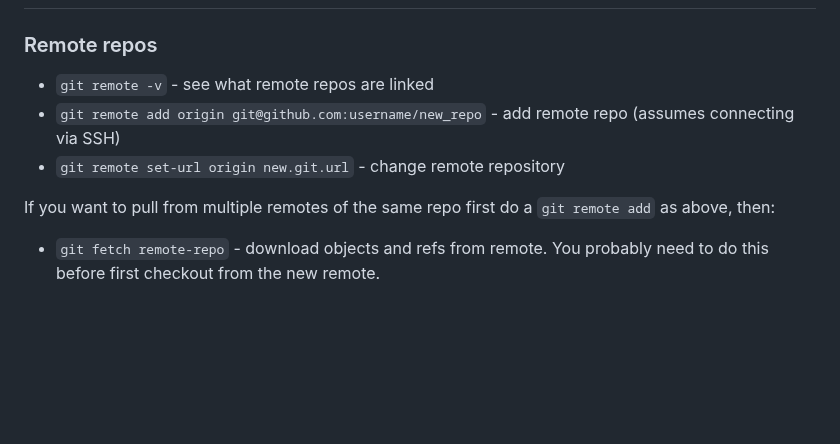
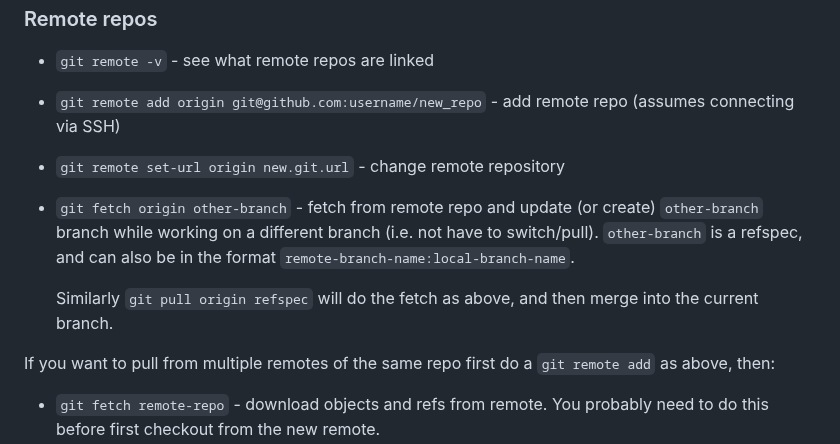
Before and after one commit to south-lacrosse/www-dev, a Markdown page: docs/development-help.md, the part around the change. Rendered like a GitHub page; blank space fills up the shorter version.

Commit message:
git fetch docs

```diff
--- a/docs/development-help.md
+++ b/docs/development-help.md
@@ -9,6 +9,9 @@ This file contains useful info for development - probably mainly stuff I would f
 * `git remote -v` - see what remote repos are linked
 * `git remote add origin git@github.com:username/new_repo` - add remote repo (assumes connecting via SSH)
 * `git remote set-url origin new.git.url` - change remote repository
+* `git fetch origin other-branch` - fetch from remote repo and update (or create) `other-branch` branch while working on a different branch (i.e. not have to switch/pull). `other-branch` is a refspec, and can also be in the format `remote-branch-name:local-branch-name`.
+
+    Similarly `git pull origin refspec` will do the fetch as above, and then merge into the current branch.
 
 If you want to pull from multiple remotes of the same repo first do a `git remote add` as above, then:
 
```
